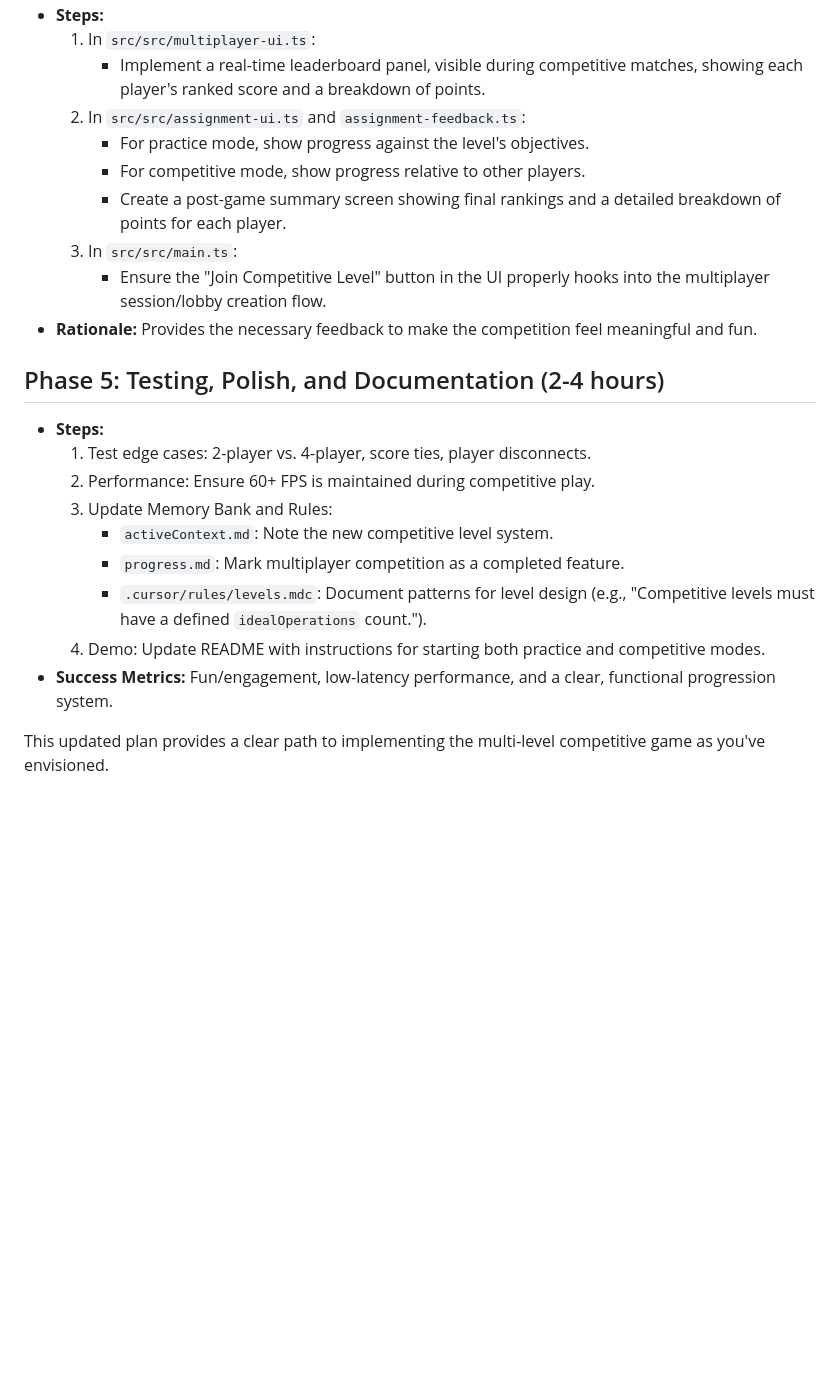
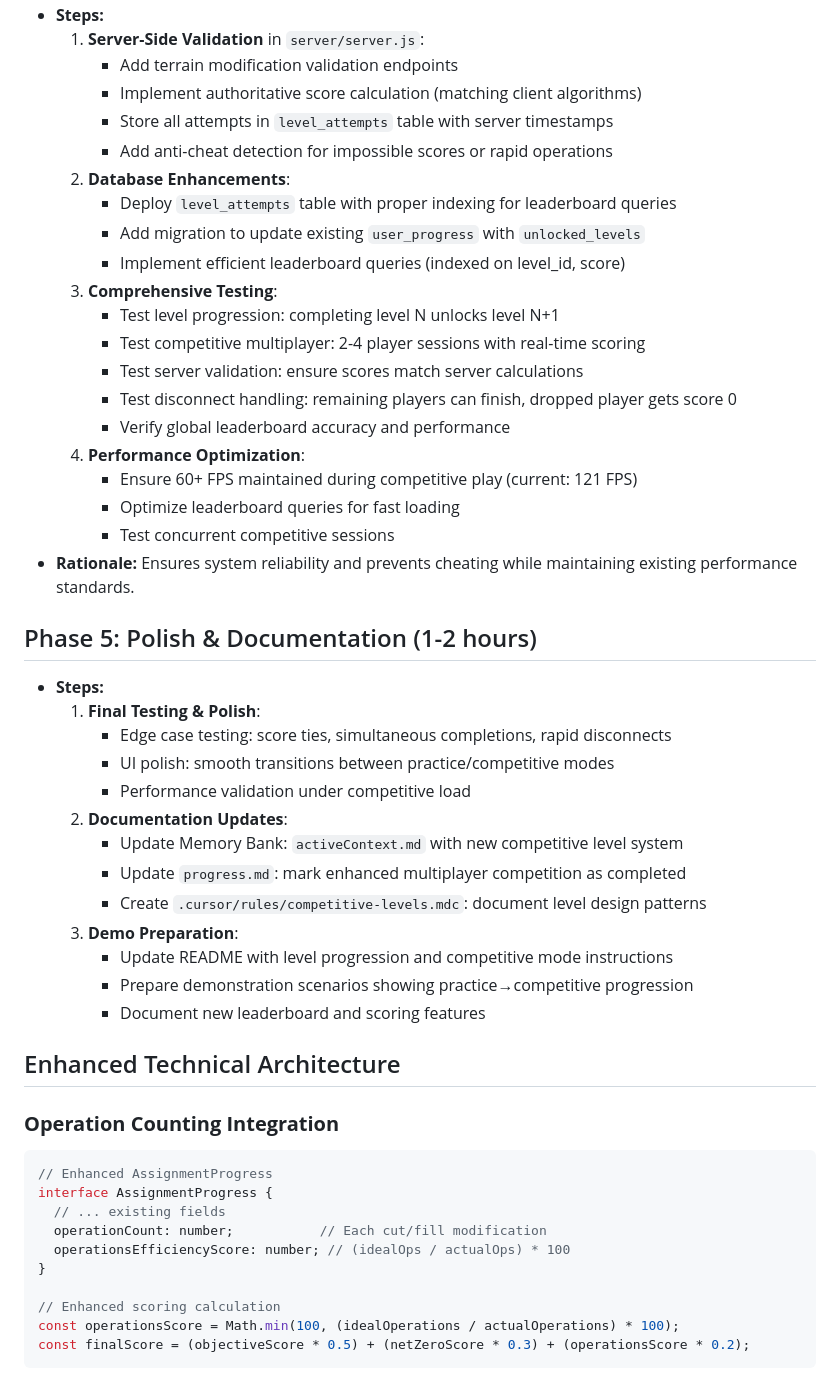
Before and after one commit to ph0rque/CutFill, a Markdown page: tasks/1.0-gamification.md, the part around the change printed below. GitHub-like rendering; blank space fills up the shorter version.

````diff
--- a/tasks/1.0-gamification.md
+++ b/tasks/1.0-gamification.md
@@ -59,23 +93,53 @@ The plan is divided into phases for a 3-5 day implementation, following a **line
 - **Steps:**
-  1. In `src/src/multiplayer-ui.ts`:
-     - Implement a real-time leaderboard panel, visible during competitive matches, showing each player's ranked score and a breakdown of points.
-  2. In `src/src/assignment-ui.ts` and `assignment-feedback.ts`:
-     - For practice mode, show progress against the level's objectives.
-     - For competitive mode, show progress relative to other players.
-     - Create a post-game summary screen showing final rankings and a detailed breakdown of points for each player.
-  3. In `src/src/main.ts`:
-     - Ensure the "Join Competitive Level" button in the UI properly hooks into the multiplayer session/lobby creation flow.
-- **Rationale:** Provides the necessary feedback to make the competition feel meaningful and fun.
+  1. **Server-Side Validation** in `server/server.js`:
+     - Add terrain modification validation endpoints
+     - Implement authoritative score calculation (matching client algorithms)
+     - Store all attempts in `level_attempts` table with server timestamps
+     - Add anti-cheat detection for impossible scores or rapid operations
+  2. **Database Enhancements**:
+     - Deploy `level_attempts` table with proper indexing for leaderboard queries
+     - Add migration to update existing `user_progress` with `unlocked_levels`
+     - Implement efficient leaderboard queries (indexed on level_id, score)
+  3. **Comprehensive Testing**:
+     - Test level progression: completing level N unlocks level N+1
+     - Test competitive multiplayer: 2-4 player sessions with real-time scoring
+     - Test server validation: ensure scores match server calculations
+     - Test disconnect handling: remaining players can finish, dropped player gets score 0
+     - Verify global leaderboard accuracy and performance
+  4. **Performance Optimization**:
+     - Ensure 60+ FPS maintained during competitive play (current: 121 FPS)
+     - Optimize leaderboard queries for fast loading
+     - Test concurrent competitive sessions
+- **Rationale:** Ensures system reliability and prevents cheating while maintaining existing performance standards.
 
-## Phase 5: Testing, Polish, and Documentation (2-4 hours)
+## Phase 5: Polish & Documentation (1-2 hours)
 - **Steps:**
-  1. Test edge cases: 2-player vs. 4-player, score ties, player disconnects.
-  2. Performance: Ensure 60+ FPS is maintained during competitive play.
-  3. Update Memory Bank and Rules:
-     - `activeContext.md`: Note the new competitive level system.
-     - `progress.md`: Mark multiplayer competition as a completed feature.
-     - `.cursor/rules/levels.mdc`: Document patterns for level design (e.g., "Competitive levels must have a defined `idealOperations` count.").
-  4. Demo: Update README with instructions for starting both practice and competitive modes.
-- **Success Metrics:** Fun/engagement, low-latency performance, and a clear, functional progression system.
+  1. **Final Testing & Polish**:
+     - Edge case testing: score ties, simultaneous completions, rapid disconnects
+     - UI polish: smooth transitions between practice/competitive modes
+     - Performance validation under competitive load
+  2. **Documentation Updates**:
+     - Update Memory Bank: `activeContext.md` with new competitive level system
+     - Update `progress.md`: mark enhanced multiplayer competition as completed
+     - Create `.cursor/rules/competitive-levels.mdc`: document level design patterns
+  3. **Demo Preparation**:
+     - Update README with level progression and competitive mode instructions
+     - Prepare demonstration scenarios showing practice→competitive progression
+     - Document new leaderboard and scoring features
 
-This updated plan provides a clear path to implementing the multi-level competitive game as you've envisioned.
+## Enhanced Technical Architecture
+
+### **Operation Counting Integration**
+```typescript
+// Enhanced AssignmentProgress
+interface AssignmentProgress {
+  // ... existing fields
+  operationCount: number;           // Each cut/fill modification
+  operationsEfficiencyScore: number; // (idealOps / actualOps) * 100
+}
+
+// Enhanced scoring calculation
+const operationsScore = Math.min(100, (idealOperations / actualOperations) * 100);
+const finalScore = (objectiveScore * 0.5) + (netZeroScore * 0.3) + (operationsScore * 0.2);
+```
+
````
Also changed, not shown: other parts of tasks/1.0-gamification.md (+139 -47 lines), 1 other file.
